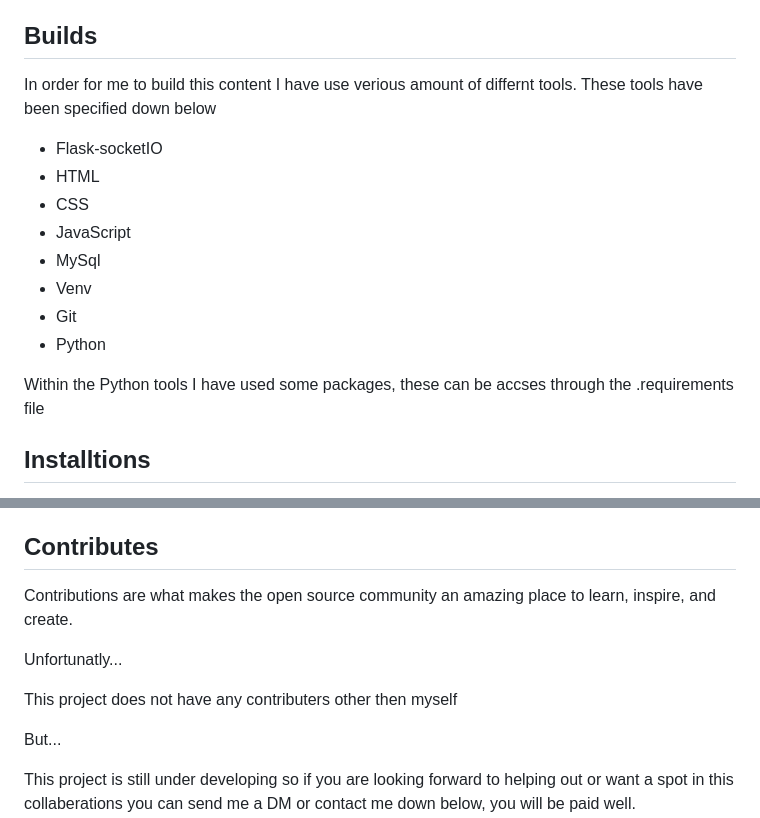
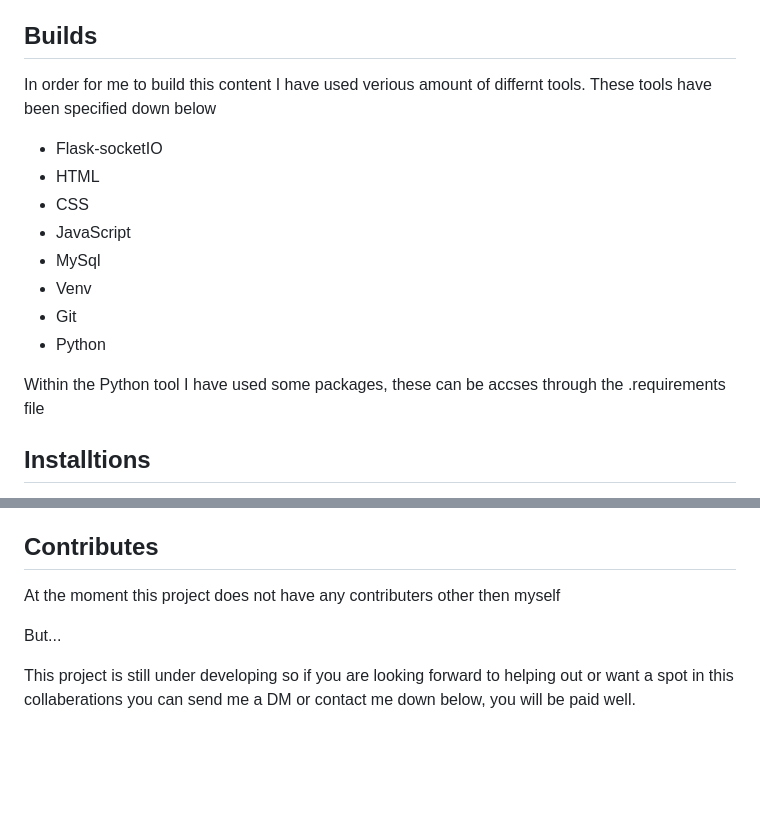
Before and after one commit to Jasan33/eksamenchat, a Markdown page: readme.md, 2 parts joined by grey strips. Drawn GitHub-style; blank space fills up the shorter version.

Commit message:
FIXED: Fixed several grammer errors and removed unnecessary text

```diff
--- a/readme.md
+++ b/readme.md
@@ -53,7 +53,8 @@ Eksamenchat is an advanced chat system where you can have a chat with anyone, ar
 
 ## Builds
 
-In order for me to build this content I have use verious amount of differnt tools. These tools have been specified down below
+In order for me to build this content I have used verious amount of differnt tools. These tools have been specified down below
+
 * Flask-socketIO
 * HTML
 * CSS
@@ -65,7 +66,7 @@ In order for me to build this content I have use verious amount of differnt tool
 
 
 
-Within the Python tools I have used some packages, these can be accses through the .requirements file
+Within the Python tool I have used some packages, these can be accses through the .requirements file
 
 
 ## Installtions
@@ -122,11 +123,7 @@ Under here is a tutorial to install the project with all the required packages f
 
 ## Contributes
 
-Contributions are what makes the open source community an amazing place to learn, inspire, and create.
-
-Unfortunatly...
-
-This project does not have any contributers other then myself
+At the moment this project does not have any contributers other then myself
 
 But...
 
```
